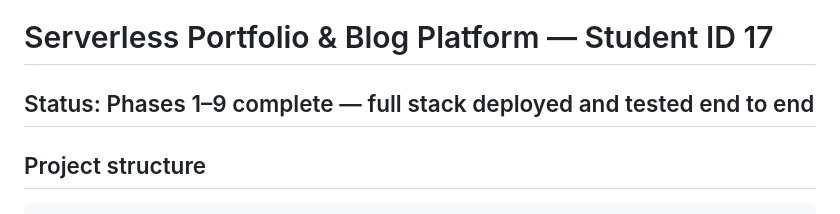
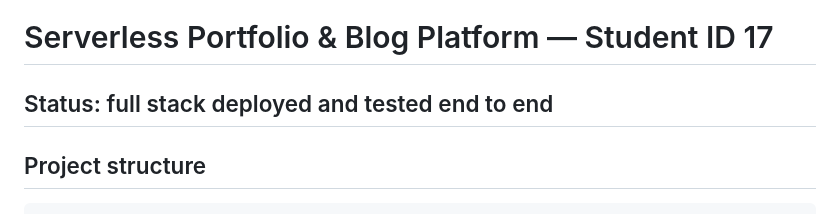
Before and after one commit to KamalBanjade/awsProject, a Markdown page: README.md, the part around the change. Rendered like a GitHub page.

Commit message:
Update project status in README

````diff
--- a/README.md
+++ b/README.md
@@ -1,6 +1,6 @@
 # Serverless Portfolio & Blog Platform — Student ID 17
 
-## Status: Phases 1–9 complete — full stack deployed and tested end to end
+## Status: full stack deployed and tested end to end
 
 ## Project structure
 ```
````
